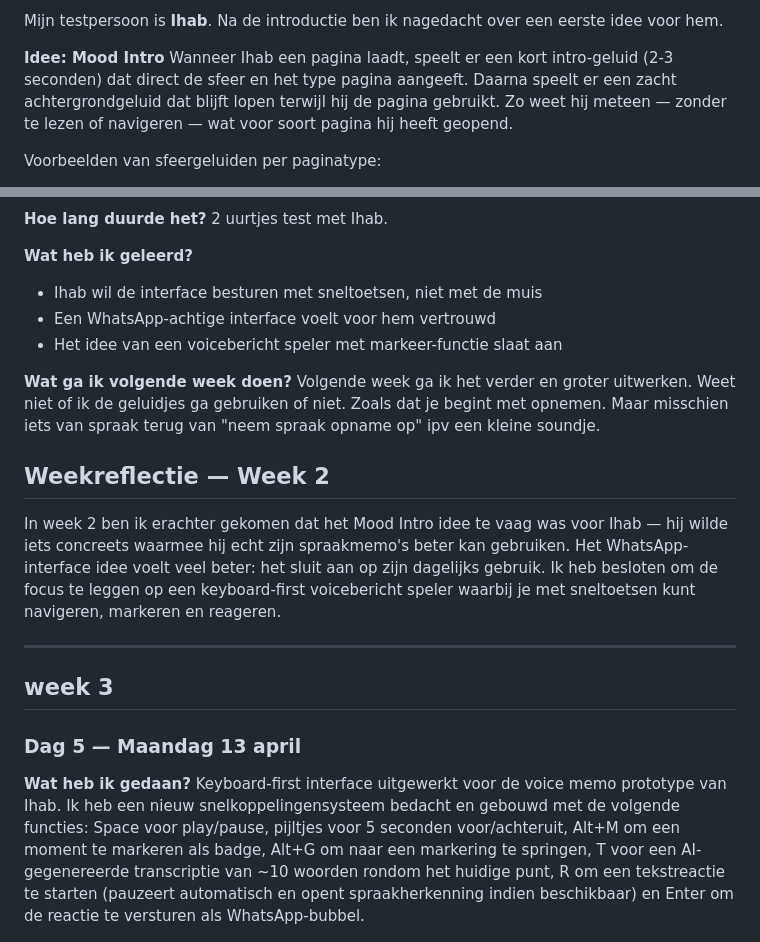
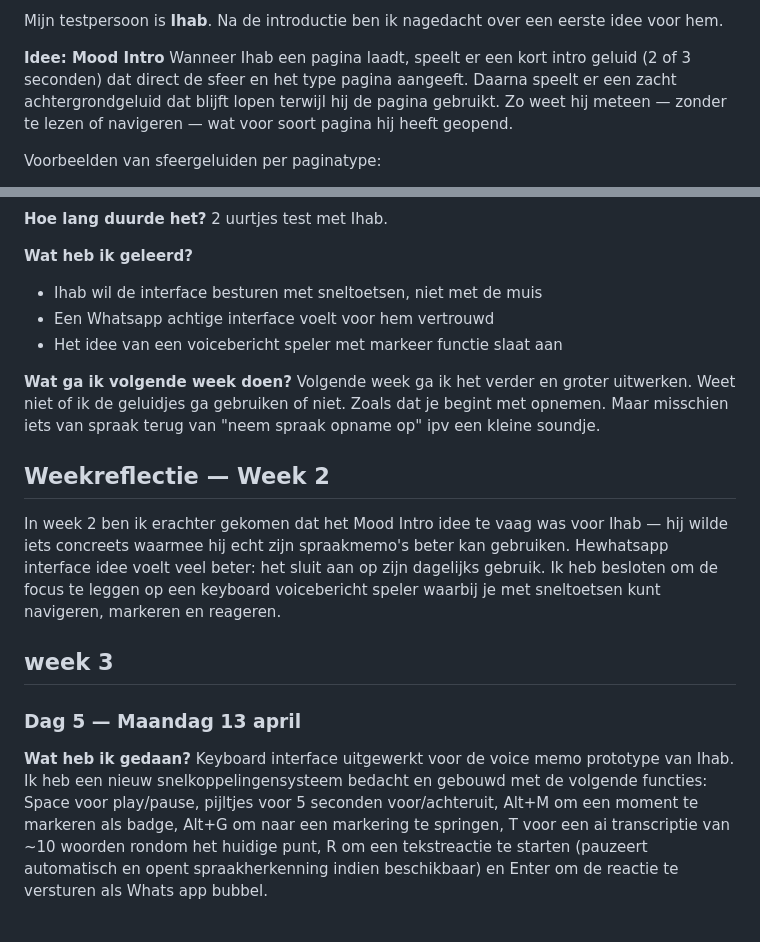
Before and after one commit to Louisemonte03/hcd, a Markdown page: README.md, 2 parts joined by grey strips. GitHub-like rendering.

```diff
--- a/README.md
+++ b/README.md
@@ -19,7 +19,7 @@ We werken met de **Exclusive Design Principles**:
 Mijn testpersoon is **Ihab**. Na de introductie ben ik nagedacht over een eerste idee voor hem.
 
 **Idee: Mood Intro**
-Wanneer Ihab een pagina laadt, speelt er een kort intro-geluid (2-3 seconden) dat direct de sfeer en het type pagina aangeeft. Daarna speelt er een zacht achtergrondgeluid dat blijft lopen terwijl hij de pagina gebruikt. Zo weet hij meteen — zonder te lezen of navigeren — wat voor soort pagina hij heeft geopend.
+Wanneer Ihab een pagina laadt, speelt er een kort intro geluid (2 of 3 seconden) dat direct de sfeer en het type pagina aangeeft. Daarna speelt er een zacht achtergrondgeluid dat blijft lopen terwijl hij de pagina gebruikt. Zo weet hij meteen — zonder te lezen of navigeren — wat voor soort pagina hij heeft geopend.
 
 Voorbeelden van sfeergeluiden per paginatype:
 
@@ -106,24 +104,22 @@ Vandaag test gehad met Ihab.
 **Wat heb ik geleerd?**
 
 - Ihab wil de interface besturen met sneltoetsen, niet met de muis
-- Een WhatsApp-achtige interface voelt voor hem vertrouwd
-- Het idee van een voicebericht speler met markeer-functie slaat aan
+- Een Whatsapp achtige interface voelt voor hem vertrouwd
+- Het idee van een voicebericht speler met markeer functie slaat aan
 
 **Wat ga ik volgende week doen?**
 Volgende week ga ik het verder en groter uitwerken. Weet niet of ik de geluidjes ga gebruiken of niet. Zoals dat je begint met opnemen. Maar misschien iets van spraak terug van "neem spraak opname op" ipv een kleine soundje.
 
 ## Weekreflectie — Week 2
 
-In week 2 ben ik erachter gekomen dat het Mood Intro idee te vaag was voor Ihab — hij wilde iets concreets waarmee hij echt zijn spraakmemo's beter kan gebruiken. Het WhatsApp-interface idee voelt veel beter: het sluit aan op zijn dagelijks gebruik. Ik heb besloten om de focus te leggen op een keyboard-first voicebericht speler waarbij je met sneltoetsen kunt navigeren, markeren en reageren.
-
----
+In week 2 ben ik erachter gekomen dat het Mood Intro idee te vaag was voor Ihab — hij wilde iets concreets waarmee hij echt zijn spraakmemo's beter kan gebruiken. Hewhatsapp interface idee voelt veel beter: het sluit aan op zijn dagelijks gebruik. Ik heb besloten om de focus te leggen op een keyboard voicebericht speler waarbij je met sneltoetsen kunt navigeren, markeren en reageren.
 
 ## week 3
 
 ### Dag 5 — Maandag 13 april
 
 **Wat heb ik gedaan?**
-Keyboard-first interface uitgewerkt voor de voice memo prototype van Ihab. Ik heb een nieuw snelkoppelingensysteem bedacht en gebouwd met de volgende functies: Space voor play/pause, pijltjes voor 5 seconden voor/achteruit, Alt+M om een moment te markeren als badge, Alt+G om naar een markering te springen, T voor een AI-gegenereerde transcriptie van ~10 woorden rondom het huidige punt, R om een tekstreactie te starten (pauzeert automatisch en opent spraakherkenning indien beschikbaar) en Enter om de reactie te versturen als WhatsApp-bubbel.
+Keyboard interface uitgewerkt voor de voice memo prototype van Ihab. Ik heb een nieuw snelkoppelingensysteem bedacht en gebouwd met de volgende functies: Space voor play/pause, pijltjes voor 5 seconden voor/achteruit, Alt+M om een moment te markeren als badge, Alt+G om naar een markering te springen, T voor een ai transcriptie van ~10 woorden rondom het huidige punt, R om een tekstreactie te starten (pauzeert automatisch en opent spraakherkenning indien beschikbaar) en Enter om de reactie te versturen als Whats app bubbel.
 
 ![Shortcut overzicht / keyboard diagram](images/assets/sneltoetsen.png)
 
```
Also changed, not shown: other parts of README.md (+7 -11 lines).
